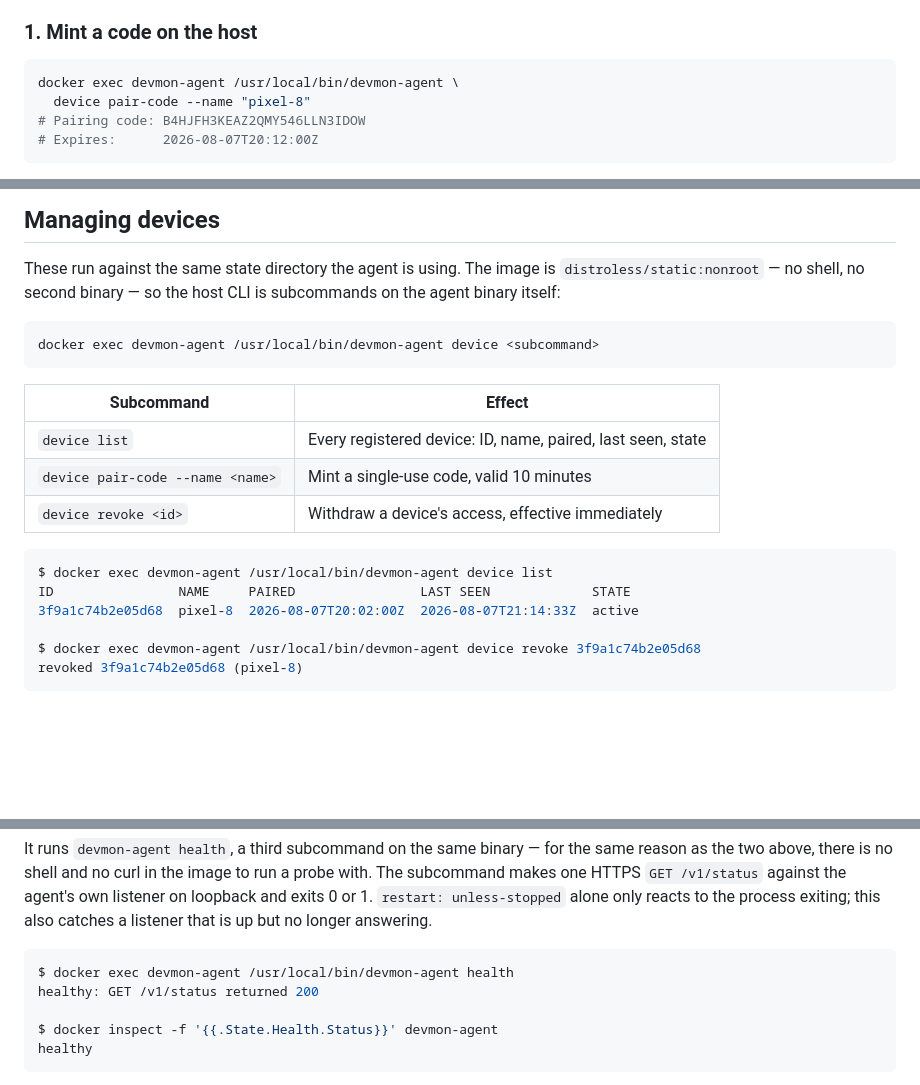
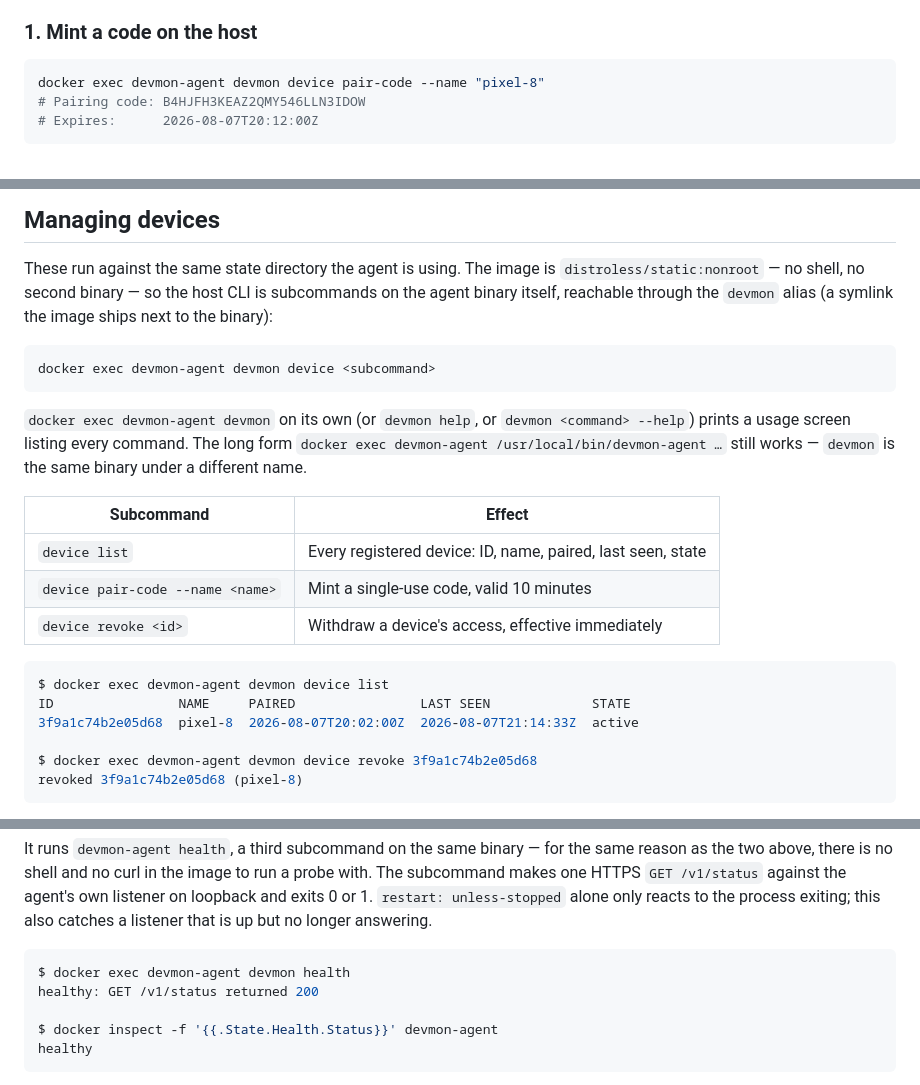
Before and after one commit to scnplt/devmon-agent, a Markdown page: README.md, 3 parts joined by grey strips. GitHub-like rendering; blank space fills up the shorter version.

Commit message:
docs: document the devmon CLI alias and help command
Switch the docker exec examples to the short `devmon` form, note that
the absolute-path long form still works, and document `devmon help`
and per-command --help.

Task 4 of docker-exec-devmon-agent-devmon-greedy-kahan.md

Co-Authored-By: Claude Fable 5 <noreply@anthropic.com>

````diff
--- a/README.md
+++ b/README.md
@@ -716,8 +716,7 @@ in transit or at rest anywhere but on the device that owns it.
 ### 1. Mint a code on the host
 
 ```bash
-docker exec devmon-agent /usr/local/bin/devmon-agent \
-  device pair-code --name "pixel-8"
+docker exec devmon-agent devmon device pair-code --name "pixel-8"
 # Pairing code: B4HJFH3KEAZ2QMY546LLN3IDOW
 # Expires:      2026-08-07T20:12:00Z
 ```
@@ -791,11 +790,17 @@ cannot lock a device out.
 
 These run against the same state directory the agent is using. The image is
 `distroless/static:nonroot` — no shell, no second binary — so the host CLI is
-subcommands on the agent binary itself:
+subcommands on the agent binary itself, reachable through the `devmon` alias
+(a symlink the image ships next to the binary):
 
 ```bash
-docker exec devmon-agent /usr/local/bin/devmon-agent device <subcommand>
+docker exec devmon-agent devmon device <subcommand>
 ```
+
+`docker exec devmon-agent devmon` on its own (or `devmon help`, or
+`devmon <command> --help`) prints a usage screen listing every command. The
+long form `docker exec devmon-agent /usr/local/bin/devmon-agent …` still works
+— `devmon` is the same binary under a different name.
 
 | Subcommand | Effect |
 |---|---|
@@ -804,11 +809,11 @@ docker exec devmon-agent /usr/local/bin/devmon-agent device <subcommand>
 | `device revoke <id>` | Withdraw a device's access, effective immediately |
 
 ```bash
-$ docker exec devmon-agent /usr/local/bin/devmon-agent device list
+$ docker exec devmon-agent devmon device list
 ID                NAME     PAIRED                LAST SEEN             STATE
 3f9a1c74b2e05d68  pixel-8  2026-08-07T20:02:00Z  2026-08-07T21:14:33Z  active
 
-$ docker exec devmon-agent /usr/local/bin/devmon-agent device revoke 3f9a1c74b2e05d68
+$ docker exec devmon-agent devmon device revoke 3f9a1c74b2e05d68
 revoked 3f9a1c74b2e05d68 (pixel-8)
 ```
 
@@ -843,7 +848,7 @@ alone only reacts to the process exiting; this also catches a listener that is
 up but no longer answering.
 
 ```bash
-$ docker exec devmon-agent /usr/local/bin/devmon-agent health
+$ docker exec devmon-agent devmon health
 healthy: GET /v1/status returned 200
 
 $ docker inspect -f '{{.State.Health.Status}}' devmon-agent
````
Also changed, not shown: other parts of README.md (+1 -1 lines).
